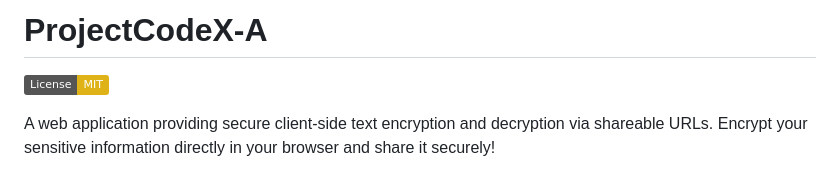
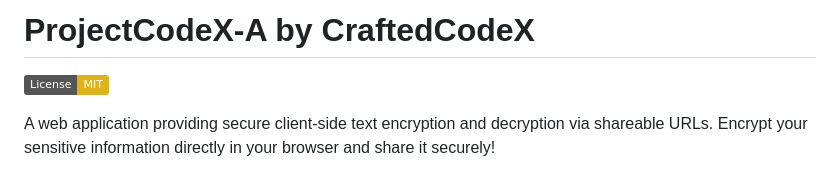
Before and after one commit to dhrrishit/projectcodexa, a Markdown page: README.md, the part around the change. Drawn GitHub-style; badges without logos.

```diff
--- a/README.md
+++ b/README.md
@@ -1,4 +1,4 @@
-# ProjectCodeX-A
+# ProjectCodeX-A by CraftedCodeX
 
 [![License](https://img.shields.io/badge/License-MIT-yellow.svg)](https://opensource.org/licenses/MIT)
 
```
